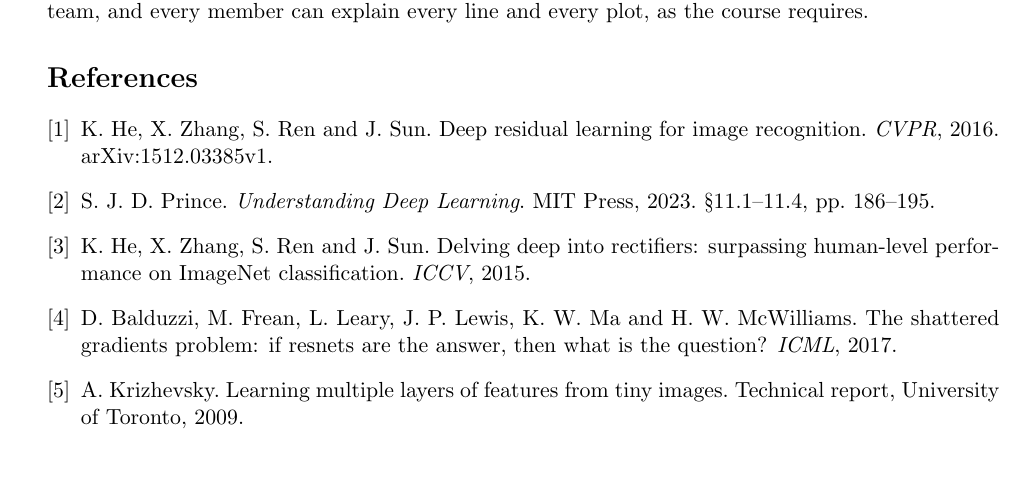
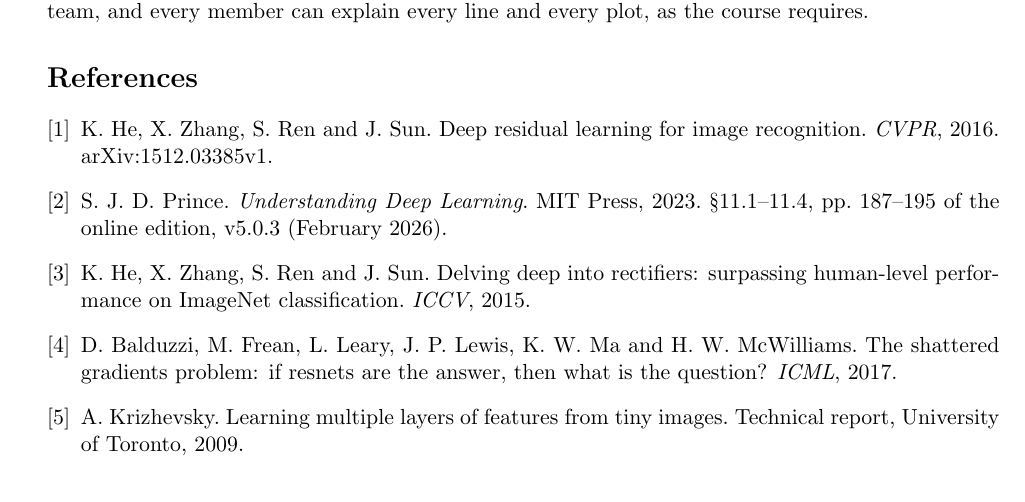
Before and after one commit to v68md6ttb2-ux/COMP4163-ResNet-Degradation, a LaTeX document (milestone1/reading.tex): part of page 6 of 7, cut so that both start at the same text. Compiled offline with pdfLaTeX.

Commit message:
Update README; verify the Prince citation against the book
README now carries the results, the extension, the new scripts and the
operational notes (per-run outputs are not resumable, and this machine stays
stable at three concurrent training processes).

The Milestone 1 description of Prince §11.1.1 was written earlier from
search summaries and had never been checked against the book. Checked now
against the online edition v5.0.3: every claim holds -- the training-and-test
symptom, the finite-step-versus-infinitesimal-derivative argument, the
'enormous range of tiny mountains' phrase, the shattered-gradients
autocorrelation evidence, Figure 11.3, and that figure's attribution to
Balduzzi et al. (2017). Only the page range was off: §11.1 starts on p. 187,
not 186, so the citation now reads pp. 187-195 of the online edition.

```diff
--- a/milestone1/reading.tex
+++ b/milestone1/reading.tex
@@ -194,7 +194,7 @@
 
 \begin{thebibliography}{9}
 \bibitem{he2016} K.~He, X.~Zhang, S.~Ren and J.~Sun. Deep residual learning for image recognition. \emph{CVPR}, 2016. arXiv:1512.03385v1.
-\bibitem{prince} S.~J.~D.~Prince. \emph{Understanding Deep Learning}. MIT Press, 2023. \S11.1--11.4, pp.~186--195.
+\bibitem{prince} S.~J.~D.~Prince. \emph{Understanding Deep Learning}. MIT Press, 2023. \S11.1--11.4, pp.~187--195 of the online edition, v5.0.3 (February 2026).
 \bibitem{he2015} K.~He, X.~Zhang, S.~Ren and J.~Sun. Delving deep into rectifiers: surpassing human-level performance on ImageNet classification. \emph{ICCV}, 2015.
 \bibitem{balduzzi} D.~Balduzzi, M.~Frean, L.~Leary, J.~P.~Lewis, K.~W.~Ma and H.~W.~McWilliams. The shattered gradients problem: if resnets are the answer, then what is the question? \emph{ICML}, 2017.
 \bibitem{krizhevsky} A.~Krizhevsky. Learning multiple layers of features from tiny images. Technical report, University of Toronto, 2009.
```
Also changed, not shown: README.md, milestone1/reading.pdf, 1 other file.
